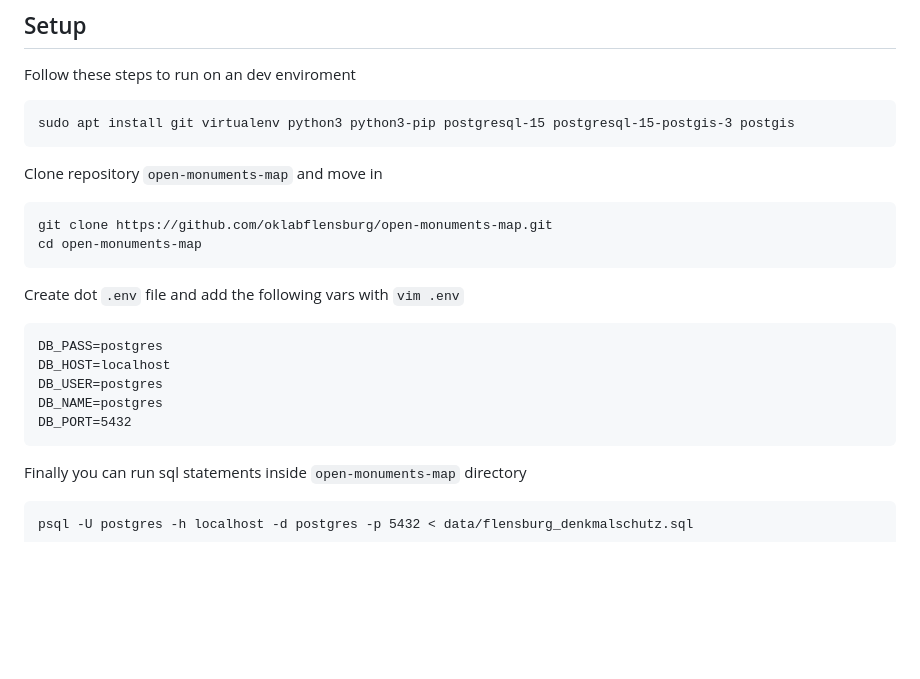
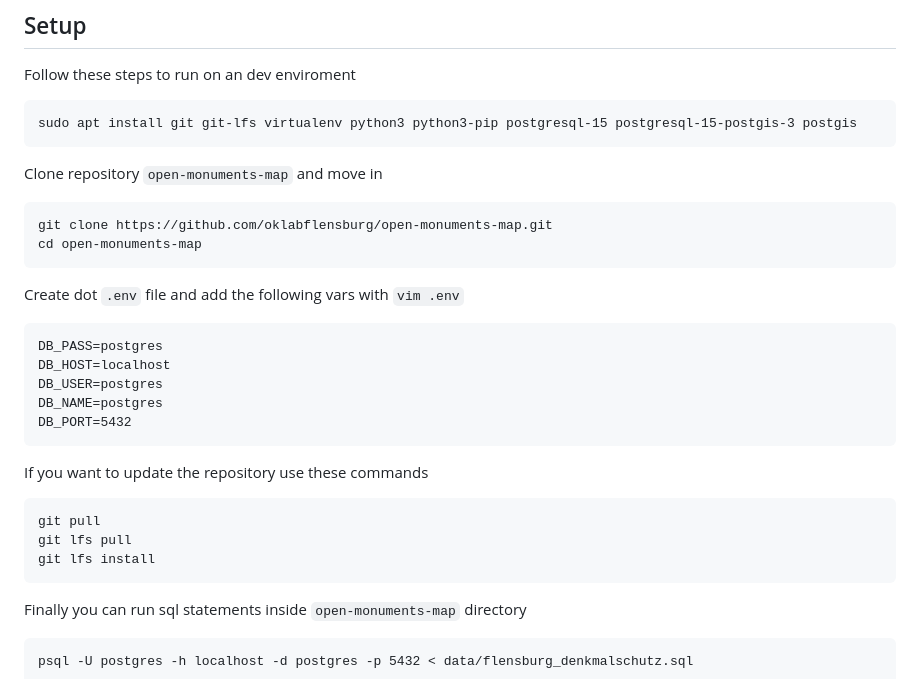
Before and after one commit to oklabflensburg/open-monuments-map, a Markdown page: README.md, the part around the change. Drawn GitHub-style; blank space fills up the shorter version.

Commit message:
updated readme with update instructions

````diff
--- a/README.md
+++ b/README.md
@@ -25,7 +25,7 @@ Diese interaktive webbasierte Karte ist auf Basis der Daten des Landesamtes für
 Follow these steps to run on an dev enviroment
 
 ```
-sudo apt install git virtualenv python3 python3-pip postgresql-15 postgresql-15-postgis-3 postgis
+sudo apt install git git-lfs virtualenv python3 python3-pip postgresql-15 postgresql-15-postgis-3 postgis
 ```
 
 
@@ -47,6 +47,14 @@ DB_NAME=postgres
 DB_PORT=5432
 ```
 
+
+If you want to update the repository use these commands
+
+```
+git pull
+git lfs pull
+git lfs install
+```
 
 Finally you can run sql statements inside `open-monuments-map` directory
 
````
